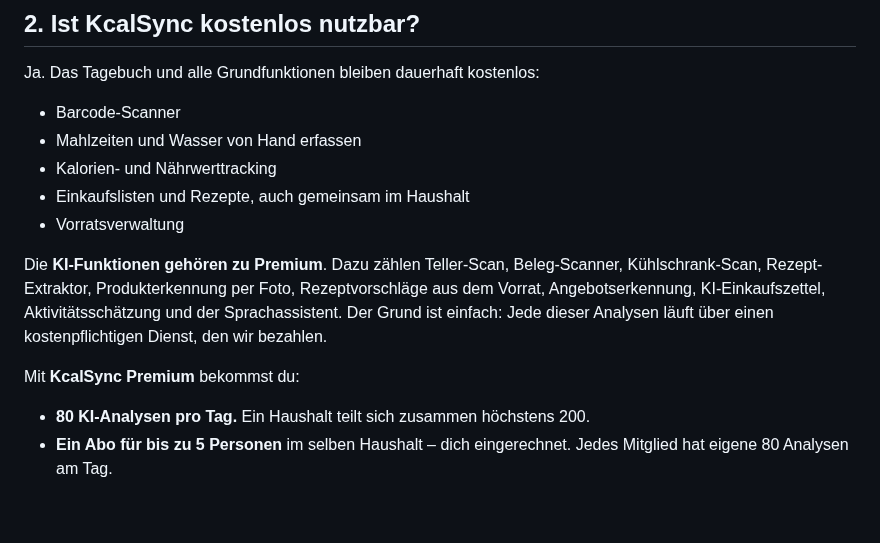
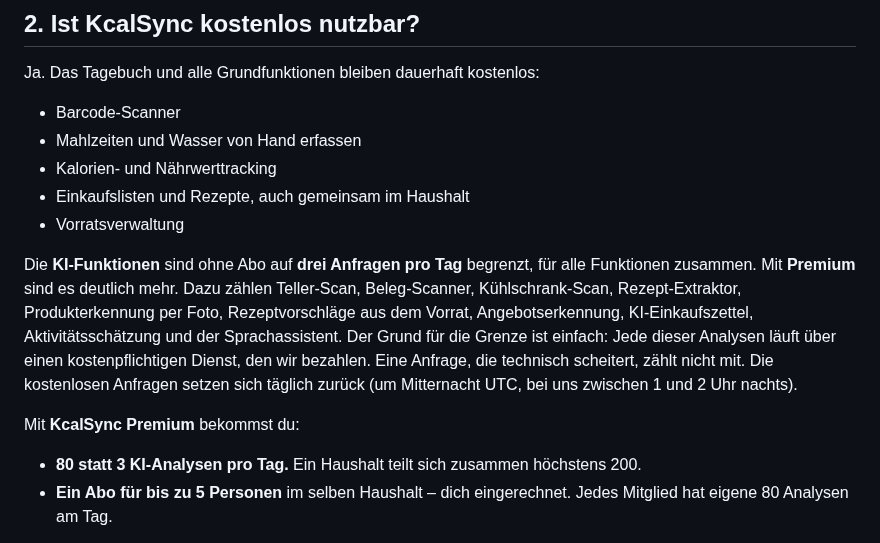
Before and after one commit to teuvex-app/kcalSync-website, a Markdown page: docs/faq/faq_de.md, the part around the change. Drawn GitHub-style; blank space fills up the shorter version.

```diff
--- a/docs/faq/faq_de.md
+++ b/docs/faq/faq_de.md
@@ -14,11 +14,11 @@ Ja. Das Tagebuch und alle Grundfunktionen bleiben dauerhaft kostenlos:
 - Einkaufslisten und Rezepte, auch gemeinsam im Haushalt
 - Vorratsverwaltung
 
-Die **KI-Funktionen gehören zu Premium**. Dazu zählen Teller-Scan, Beleg-Scanner, Kühlschrank-Scan, Rezept-Extraktor, Produkterkennung per Foto, Rezeptvorschläge aus dem Vorrat, Angebotserkennung, KI-Einkaufszettel, Aktivitätsschätzung und der Sprachassistent. Der Grund ist einfach: Jede dieser Analysen läuft über einen kostenpflichtigen Dienst, den wir bezahlen.
+Die **KI-Funktionen** sind ohne Abo auf **drei Anfragen pro Tag** begrenzt, für alle Funktionen zusammen. Mit **Premium** sind es deutlich mehr. Dazu zählen Teller-Scan, Beleg-Scanner, Kühlschrank-Scan, Rezept-Extraktor, Produkterkennung per Foto, Rezeptvorschläge aus dem Vorrat, Angebotserkennung, KI-Einkaufszettel, Aktivitätsschätzung und der Sprachassistent. Der Grund für die Grenze ist einfach: Jede dieser Analysen läuft über einen kostenpflichtigen Dienst, den wir bezahlen. Eine Anfrage, die technisch scheitert, zählt nicht mit. Die kostenlosen Anfragen setzen sich täglich zurück (um Mitternacht UTC, bei uns zwischen 1 und 2 Uhr nachts).
 
 Mit **KcalSync Premium** bekommst du:
 
-- **80 KI-Analysen pro Tag.** Ein Haushalt teilt sich zusammen höchstens 200.
+- **80 statt 3 KI-Analysen pro Tag.** Ein Haushalt teilt sich zusammen höchstens 200.
 - **Ein Abo für bis zu 5 Personen** im selben Haushalt – dich eingerechnet. Jedes Mitglied hat eigene 80 Analysen am Tag.
 
 **Zum Ausprobieren:** Google Play bietet, solange dein Google-Konto teilnehmen darf, ein kostenloses Probeabo an – mit allen KI-Funktionen und dem vollen Tageskontingent. Es läuft über Google Play und **geht in das reguläre Abo über**, wenn du nicht vor Ablauf im Play Store kündigst.
```
Also changed, not shown: docs/faq/faq_en.md (+2 -2 lines).
